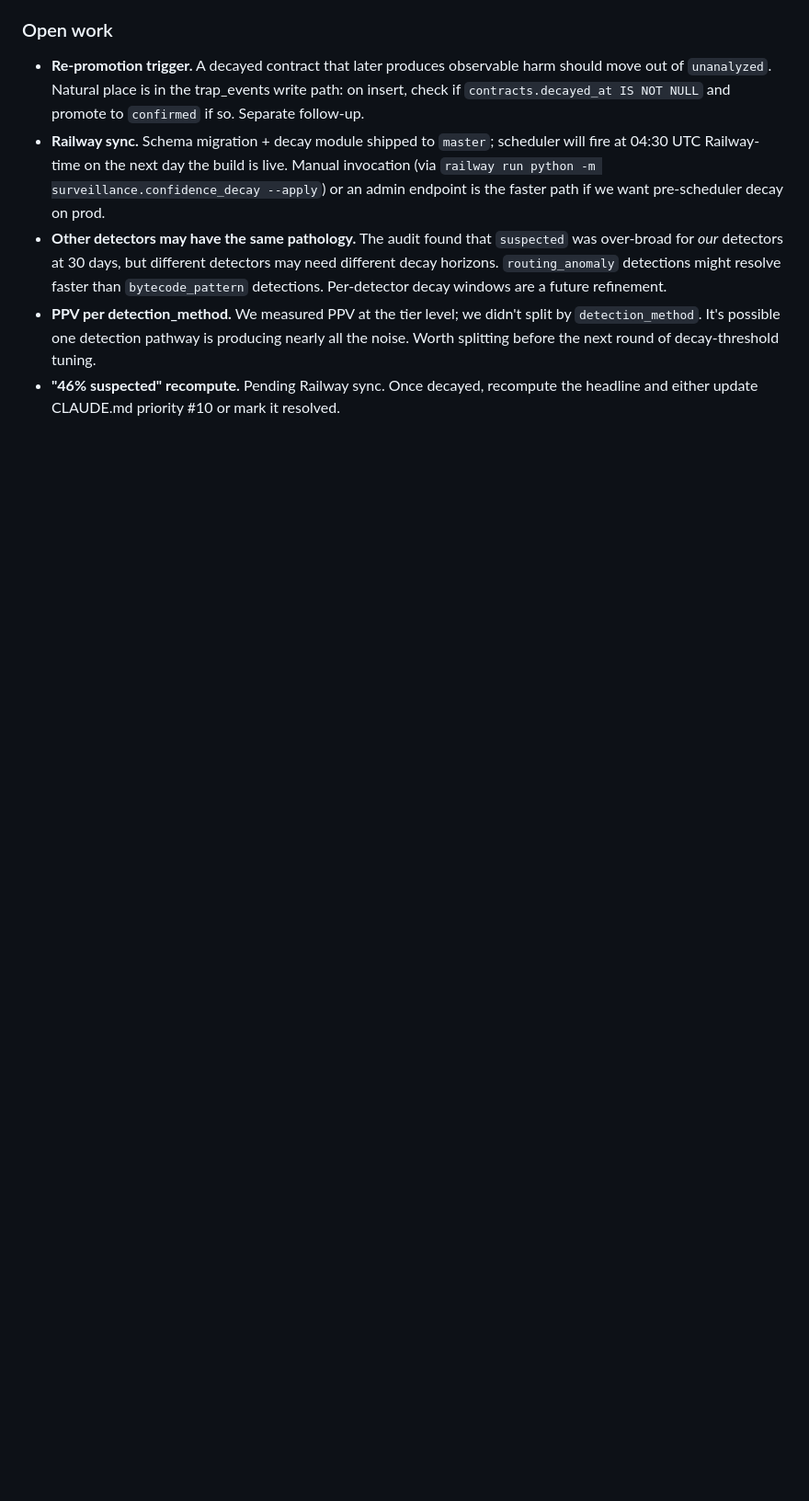
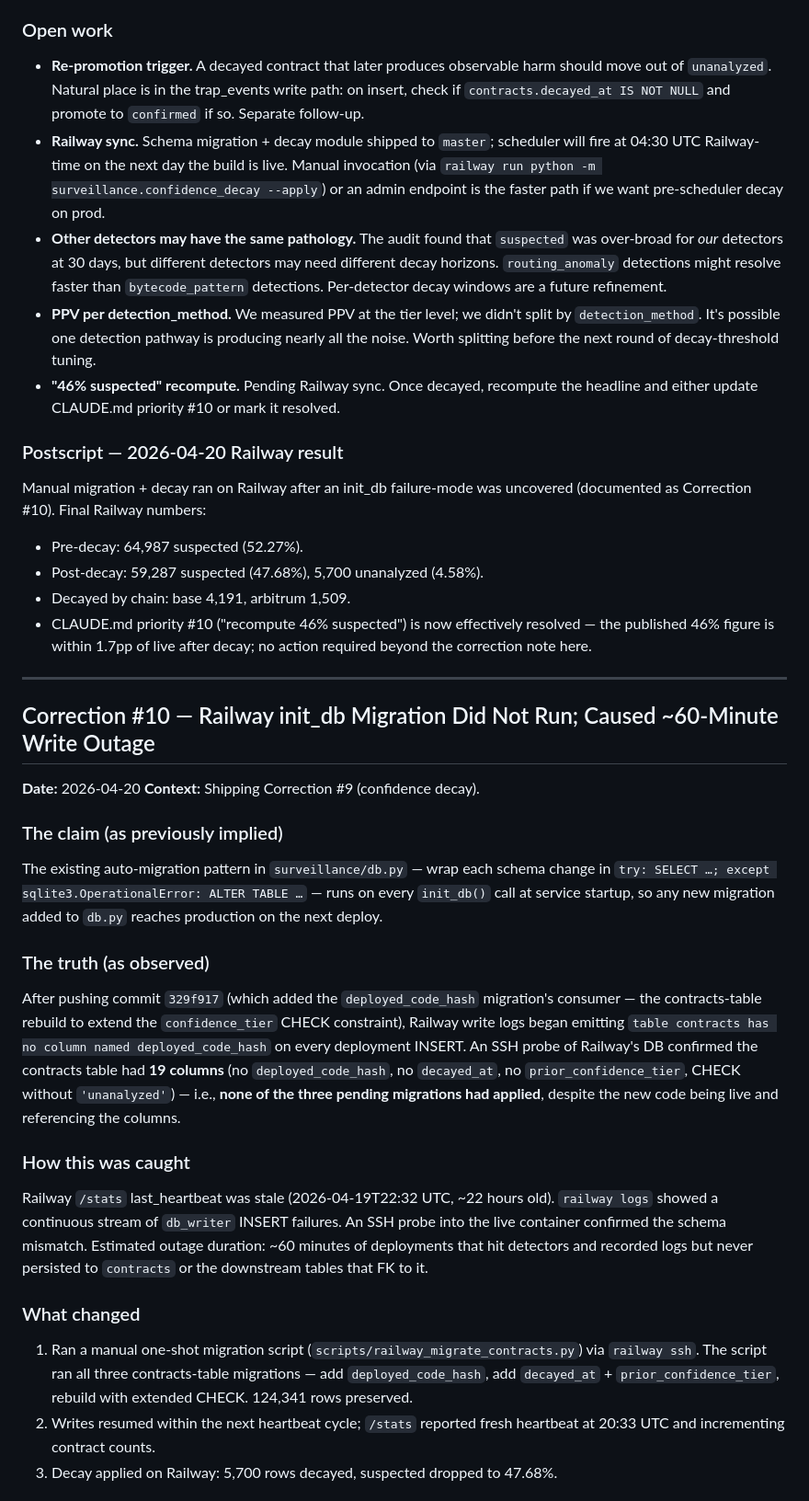
Before and after one commit to 2654-zed/latent-flux, a Markdown page: reports/correction_log.md, the part around one of its changes. Shown at 92% size. Rendered like a GitHub page; blank space fills up the shorter version.

Commit message:
correction #10: Railway init_db migration outage (2026-04-20, ~60m)

```diff
--- a/reports/correction_log.md
+++ b/reports/correction_log.md
@@ -421,3 +421,31 @@ The audit also exposed a secondary structural issue: `contracts.confidence_tier`
 - **PPV per detection_method.** We measured PPV at the tier level; we didn't split by `detection_method`. It's possible one detection pathway is producing nearly all the noise. Worth splitting before the next round of decay-threshold tuning.
 - **"46% suspected" recompute.** Pending Railway sync. Once decayed, recompute the headline and either update CLAUDE.md priority #10 or mark it resolved.
 
+### Postscript — 2026-04-20 Railway result
+Manual migration + decay ran on Railway after an init_db failure-mode was uncovered (documented as Correction #10). Final Railway numbers:
+- Pre-decay: 64,987 suspected (52.27%).
+- Post-decay: 59,287 suspected (47.68%), 5,700 unanalyzed (4.58%).
+- Decayed by chain: base 4,191, arbitrum 1,509.
+- CLAUDE.md priority #10 ("recompute 46% suspected") is now effectively resolved — the published 46% figure is within 1.7pp of live after decay; no action required beyond the correction note here.
+
+---
+
+## Correction #10 — Railway init_db Migration Did Not Run; Caused ~60-Minute Write Outage
+
+**Date:** 2026-04-20
+**Context:** Shipping Correction #9 (confidence decay).
+
+### The claim (as previously implied)
+The existing auto-migration pattern in `surveillance/db.py` — wrap each schema change in `try: SELECT …; except sqlite3.OperationalError: ALTER TABLE …` — runs on every `init_db()` call at service startup, so any new migration added to `db.py` reaches production on the next deploy.
+
+### The truth (as observed)
+After pushing commit `329f917` (which added the `deployed_code_hash` migration's consumer — the contracts-table rebuild to extend the `confidence_tier` CHECK constraint), Railway write logs began emitting `table contracts has no column named deployed_code_hash` on every deployment INSERT. An SSH probe of Railway's DB confirmed the contracts table had **19 columns** (no `deployed_code_hash`, no `decayed_at`, no `prior_confidence_tier`, CHECK without `'unanalyzed'`) — i.e., **none of the three pending migrations had applied**, despite the new code being live and referencing the columns.
+
+### How this was caught
+Railway `/stats` last_heartbeat was stale (2026-04-19T22:32 UTC, ~22 hours old). `railway logs` showed a continuous stream of `db_writer` INSERT failures. An SSH probe into the live container confirmed the schema mismatch. Estimated outage duration: ~60 minutes of deployments that hit detectors and recorded logs but never persisted to `contracts` or the downstream tables that FK to it.
+
+### What changed
+1. Ran a manual one-shot migration script (`scripts/railway_migrate_contracts.py`) via `railway ssh`. The script ran all three contracts-table migrations — add `deployed_code_hash`, add `decayed_at` + `prior_confidence_tier`, rebuild with extended CHECK. 124,341 rows preserved.
+2. Writes resumed within the next heartbeat cycle; `/stats` reported fresh heartbeat at 20:33 UTC and incrementing contract counts.
+3. Decay applied on Railway: 5,700 rows decayed, suspected dropped to 47.68%.
+
```
Also changed, not shown: other parts of reports/correction_log.md (+18 -0 lines).
